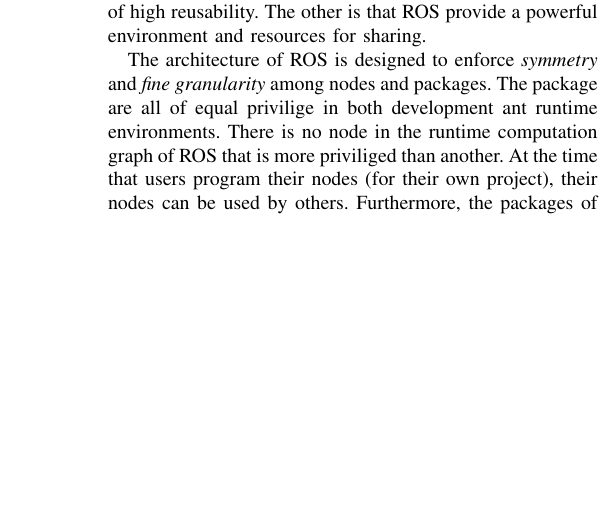
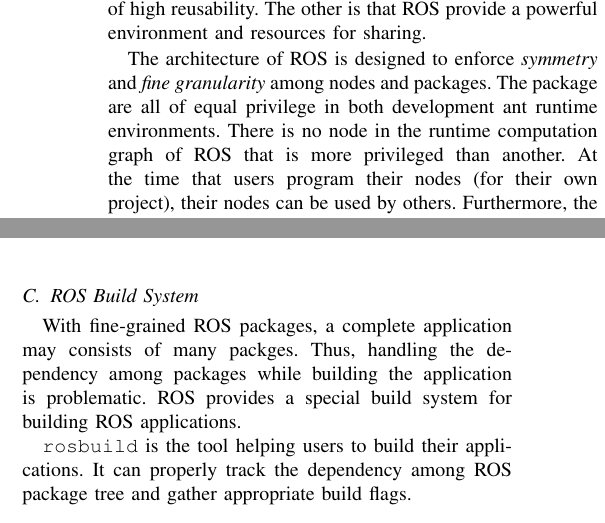
Before and after one commit to hwp/hw2012ws, a LaTeX paper (IR/report/ir_weipeng_he.tex): part of one column of page 5 of 6 before the commit and two parts of the columns of page 5 of 5 after it, the two joined at a grey line, cut so that both start at the same text, the shorter picture padded with empty space. Compiled offline with pdfLaTeX.

Commit message:
add rosbuild

```diff
--- a/IR/report/ir_weipeng_he.tex
+++ b/IR/report/ir_weipeng_he.tex
@@ -322,7 +322,7 @@
 
 There are two methods applied for making ROS program easy to share. One is that the software architecture of ROS is of high reusability. The other is that ROS provide a powerful environment and resources for sharing.
 
-The architecture of ROS is designed to enforce \emph{symmetry} and \emph{fine granularity} among nodes and packages. The package are all of equal privilige in both development ant runtime environments. There is no node in the runtime computation graph of ROS that is more priviliged than another. At the time that users program their nodes (for their own project), their nodes can be used by others. Furthermore, the packages of ROS are conventionally small. The fine-grained functionality of each package ensures that they can be easily adapted to other programs. These qualities make the ROS software achieve high reusability.
+The architecture of ROS is designed to enforce \emph{symmetry} and \emph{fine granularity} among nodes and packages. The package are all of equal privilege in both development ant runtime environments. There is no node in the runtime computation graph of ROS that is more privileged than another. At the time that users program their nodes (for their own project), their nodes can be used by others. Furthermore, the packages of ROS are conventionally small. The fine-grained functionality of each package ensures that they can be easily adapted to other programs. These qualities make the ROS software achieve high reusability.
 
 The resources for different groups exchanging their codes and knowledge include :
 \begin{itemize}
@@ -338,8 +339,10 @@
 
 \subsection{Repositories}
 
-\begin{figure*}[tbhp]
+ROS code is maintained in a decentralized federation of repositories. The core repository, which holds the minimum functionality of the system, is \texttt{ros-pkg}. Besides the core repository, there are many other repositories hosted by other entities. Among all repositories, 94 are hosted other institutions and 14 are personal. Figure \ref{fig:repos} shows the geological distribution of all repositories\footnote{Extracted from \url{http://maps.google.com/maps/ms?ie=UTF\&msa=0\&msid=209668390659853657363.00049c608b78bc7779683}}.
+
+\begin{figure}[tbhp]
   \centering
-  \includegraphics[width=.9\textwidth]{repos}
+  \includegraphics[width=.48\textwidth]{repos}
   \caption{The geological distribution of ROS repositories.}
   \label{fig:repos}
@@ -352,6 +353,11 @@
 
 Contributors can register their repositories and software in ROS.org, which makes searching across the federation of repositories possible. ROS.org keeps tracks of updates of all repositories and generates index. Documentation and tutorials are also updated automatically.
 
+\subsection{ROS Build System}
+
+With fine-grained ROS packages, a complete application may consists of many packges. Thus, handling the dependency among packages while building the application is problematic. ROS provides a special build system for building ROS applications.
+
+\texttt{rosbuild} is the tool helping users to build their applications. It can properly track the dependency among ROS package tree and gather appropriate build flags.
 
 \subsection{Other Resources}
 ROS Answers (\url{answers.ros.org}) is a Q\&A site for answering ROS-related questions. Researchers can ask and answer questions freely on this site.
```
Also changed, not shown: IR/report/ir_weipeng_he.tex (13 more changed lines).
